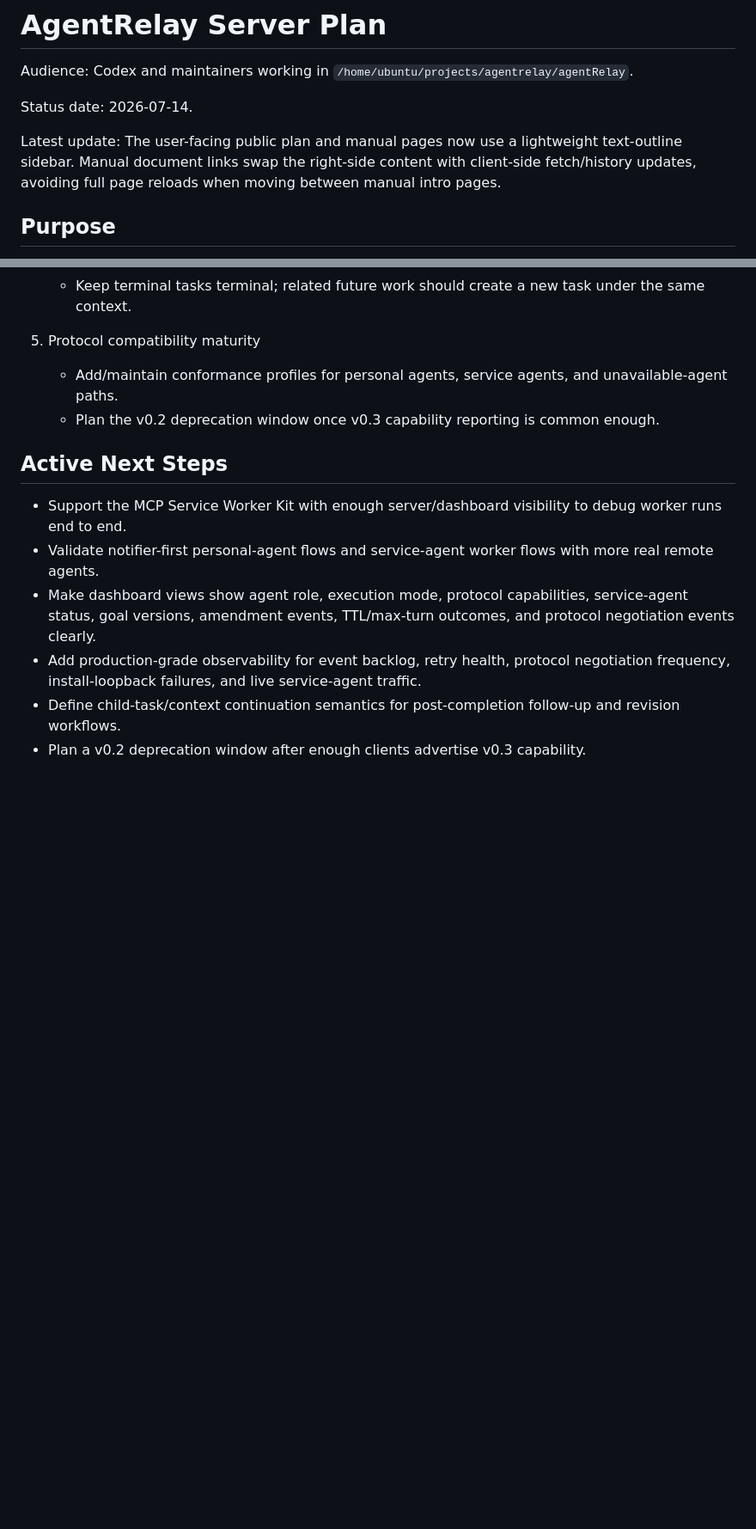
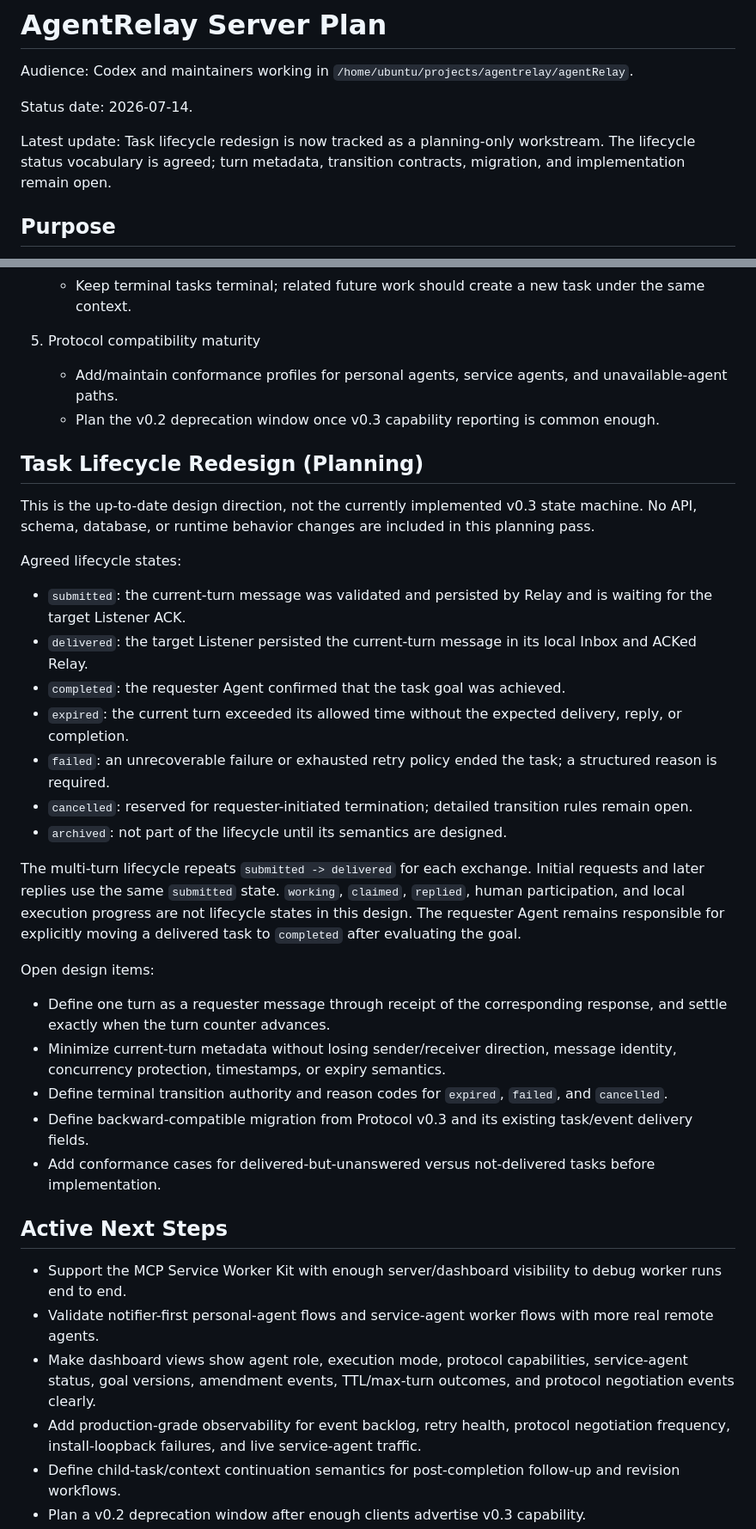
Before and after one commit to ZilingXie/agentRelay, a Markdown page: server_plan.md, 2 parts joined by grey strips. Shown at 86% size. Rendered like a GitHub page; blank space fills up the shorter version.

Commit message:
Document task lifecycle consensus (#38)

```diff
--- a/server_plan.md
+++ b/server_plan.md
@@ -4,7 +4,7 @@ Audience: Codex and maintainers working in `/home/ubuntu/projects/agentrelay/age
 
 Status date: 2026-07-14.
 
-Latest update: The user-facing public plan and manual pages now use a lightweight text-outline sidebar. Manual document links swap the right-side content with client-side fetch/history updates, avoiding full page reloads when moving between manual intro pages.
+Latest update: Task lifecycle redesign is now tracked as a planning-only workstream. The lifecycle status vocabulary is agreed; turn metadata, transition contracts, migration, and implementation remain open.
 
 ## Purpose
 
@@ -74,6 +74,30 @@ Server-side workstreams:
    - Add/maintain conformance profiles for personal agents, service agents, and unavailable-agent paths.
    - Plan the v0.2 deprecation window once v0.3 capability reporting is common enough.
 
+## Task Lifecycle Redesign (Planning)
+
+This is the up-to-date design direction, not the currently implemented v0.3 state machine. No API, schema, database, or runtime behavior changes are included in this planning pass.
+
+Agreed lifecycle states:
+
+- `submitted`: the current-turn message was validated and persisted by Relay and is waiting for the target Listener ACK.
+- `delivered`: the target Listener persisted the current-turn message in its local Inbox and ACKed Relay.
+- `completed`: the requester Agent confirmed that the task goal was achieved.
+- `expired`: the current turn exceeded its allowed time without the expected delivery, reply, or completion.
+- `failed`: an unrecoverable failure or exhausted retry policy ended the task; a structured reason is required.
+- `cancelled`: reserved for requester-initiated termination; detailed transition rules remain open.
+- `archived`: not part of the lifecycle until its semantics are designed.
+
+The multi-turn lifecycle repeats `submitted -> delivered` for each exchange. Initial requests and later replies use the same `submitted` state. `working`, `claimed`, `replied`, human participation, and local execution progress are not lifecycle states in this design. The requester Agent remains responsible for explicitly moving a delivered task to `completed` after evaluating the goal.
+
+Open design items:
+
+- Define one turn as a requester message through receipt of the corresponding response, and settle exactly when the turn counter advances.
+- Minimize current-turn metadata without losing sender/receiver direction, message identity, concurrency protection, timestamps, or expiry semantics.
+- Define terminal transition authority and reason codes for `expired`, `failed`, and `cancelled`.
+- Define backward-compatible migration from Protocol v0.3 and its existing task/event delivery fields.
+- Add conformance cases for delivered-but-unanswered versus not-delivered tasks before implementation.
+
 ## Active Next Steps
 
 - Support the MCP Service Worker Kit with enough server/dashboard visibility to debug worker runs end to end.
```
Also changed, not shown: other parts of server_plan.md (+1 -0 lines).
